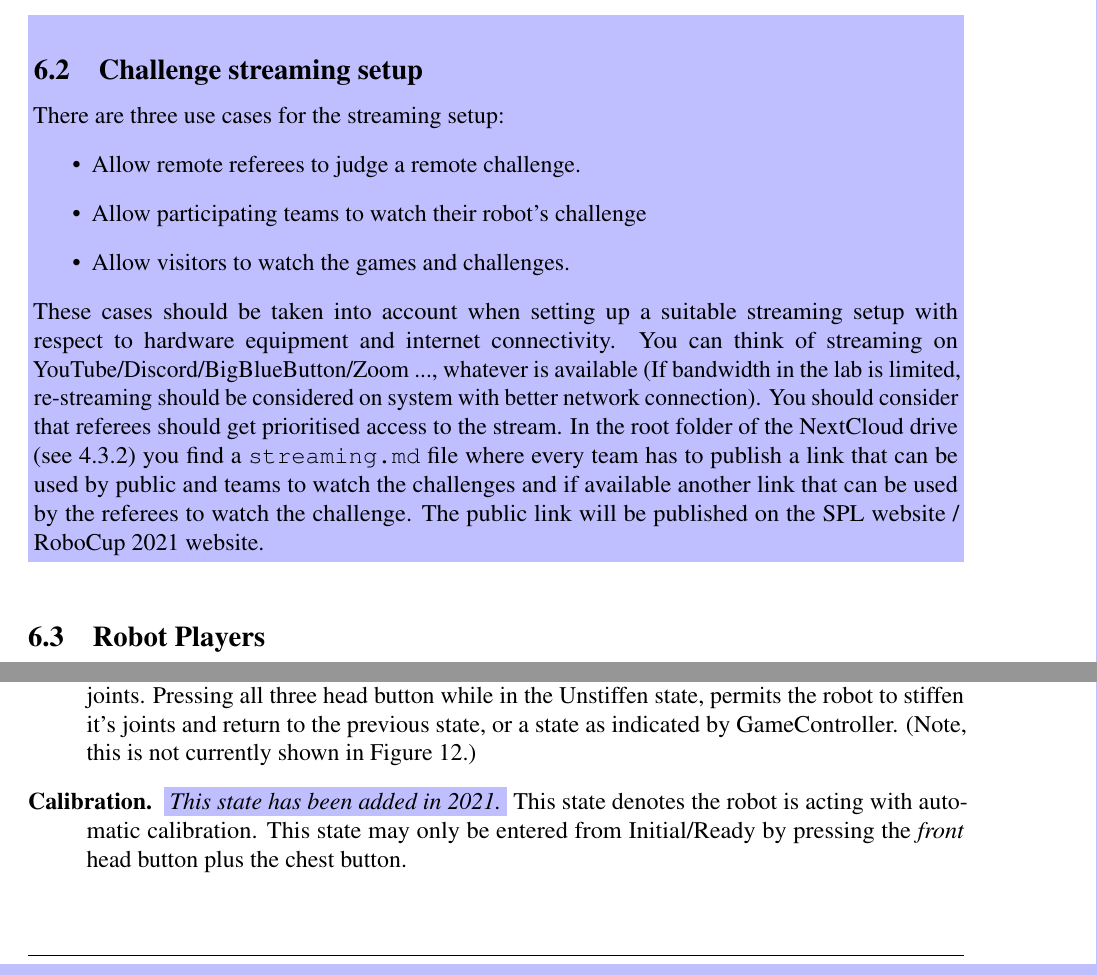
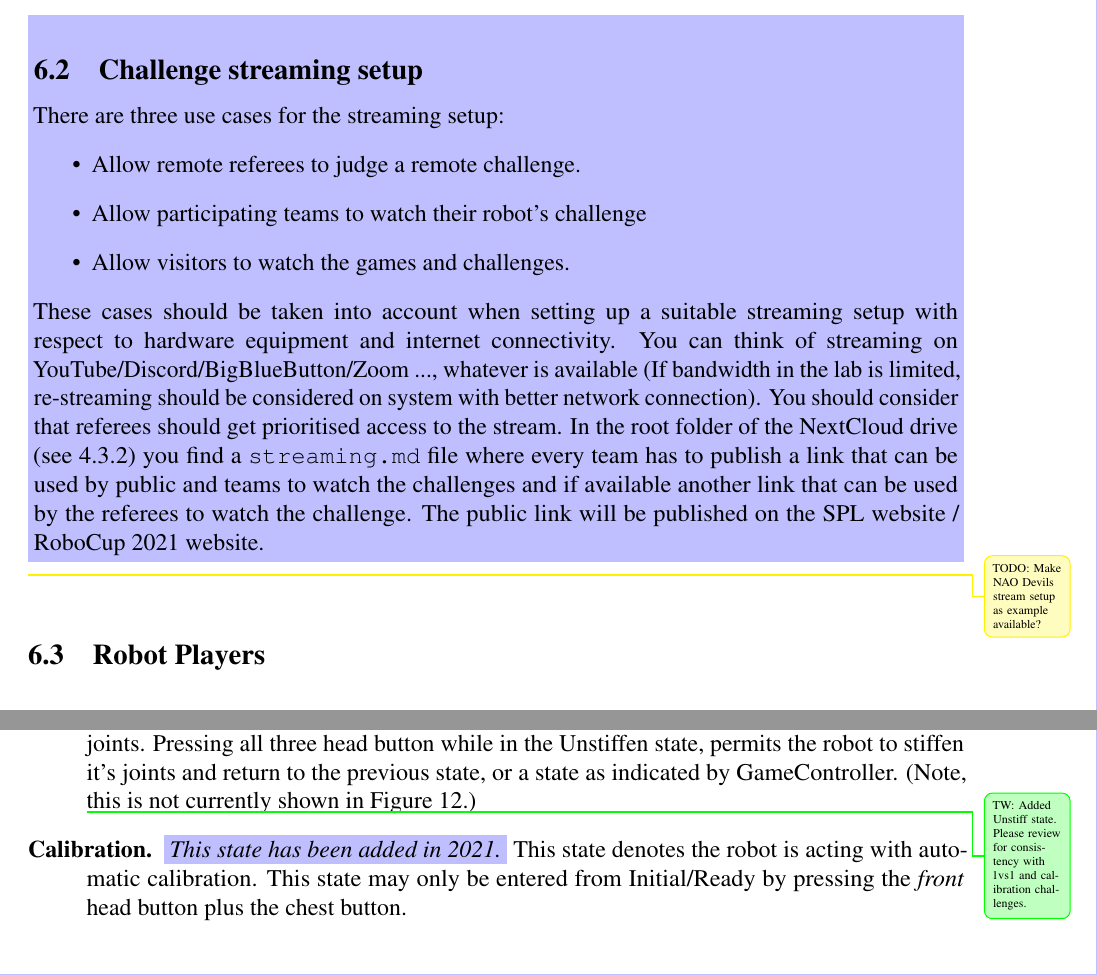
Before and after one commit to RoboCup-SPL/Rules, a LaTeX document (Rules 2021/SPL-Rules.tex, which reads Rules 2021/content/rules.tex): two parts of pages 41 and 46 of 62, joined at a grey line, cut so that both start at the same text. Compiled offline with pdfLaTeX.

Commit message:
Revert "hide TODO markers for the first submission to RCF, markers need to be reenabled later"
This reverts commit 023054a01e39fd0c73699d7454ef8d81917e1fec.

```diff
--- a/Rules 2021/content/rules.tex
+++ b/Rules 2021/content/rules.tex
@@ -149,7 +149,7 @@ There are three use cases for the streaming setup:
 These cases should be taken into account when setting up a suitable streaming setup with respect to hardware equipment and internet connectivity.
 You can think of streaming on YouTube/Discord/BigBlueButton/Zoom ..., whatever is available (If bandwidth in the lab is limited, re-streaming should be considered on system with better network connection). You should consider that referees should get prioritised access to the stream.
 In the root folder of the NextCloud drive (see~\ref{sec:data_exchange}) you find a \texttt{streaming.md} file where every team has to publish a link that can be used by public and teams to watch the challenges and if available another link that can be used by the referees to watch the challenge. The public link will be published on the SPL website / RoboCup 2021 website.}
-% \improvement[]{TODO: Make NAO Devils stream setup as example available?}
+\improvement[]{TODO: Make NAO Devils stream setup as example available?}
 
 
 \subsection{Robot Players}
@@ -292,7 +292,7 @@ If \cbw{only one} robot does not respond to the GameController then it is not in
 
 	\item[Unstiff.] \cbw{\textit{This state has been added in 2021.}} It helps to facilitate a consistent and safe handling of the robots for remote competition. During the Initial, Ready, Set or Penalised states, if all head buttons are pressed, the robot should move to a safe seated/crouched position and unstiffen all joints. Pressing all three head button while in the Unstiffen state, permits the robot to stiffen it's joints and return to the previous state, or a state as indicated by GameController. (Note, this is not currently shown in Figure~\ref{fig:robot_states}.)
 
-    % \info[]{TW: Added Unstiff state. Please review for consistency with 1vs1 and calibration challenges.}
+    \info[]{TW: Added Unstiff state. Please review for consistency with 1vs1 and calibration challenges.}
 
 	\item[Calibration.] \cbw{\textit{This state has been added in 2021.}} This state denotes the robot is acting with automatic calibration. This state may only be entered from Initial/Ready by pressing the \textit{front} head button plus the chest button.
 
```
